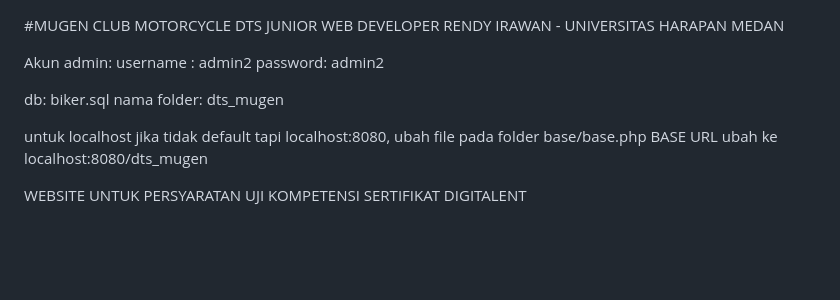
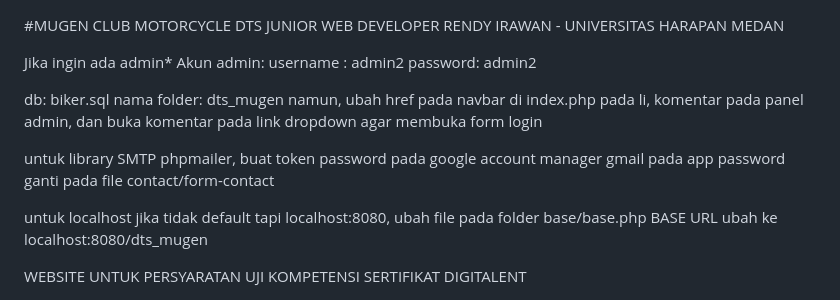
Before and after one commit to rendyirawann/dts_mugen, a Markdown page: README.md, the part around the change. Rendered like a GitHub page; blank space fills up the shorter version.

```diff
--- a/README.md
+++ b/README.md
@@ -2,12 +2,16 @@
 DTS JUNIOR WEB DEVELOPER
 RENDY IRAWAN - UNIVERSITAS HARAPAN MEDAN
 
+Jika ingin ada admin*
 Akun admin:
 username : admin2
 password: admin2
 
 db: biker.sql
 nama folder: dts_mugen
+namun, ubah href pada navbar di index.php pada li, komentar pada panel admin, dan buka komentar pada link dropdown agar membuka form login
+
+untuk library SMTP phpmailer, buat token password pada google account manager gmail pada app password ganti pada file contact/form-contact
 
 untuk localhost jika tidak default tapi localhost:8080, ubah file pada folder base/base.php BASE URL ubah ke localhost:8080/dts_mugen
 
```
